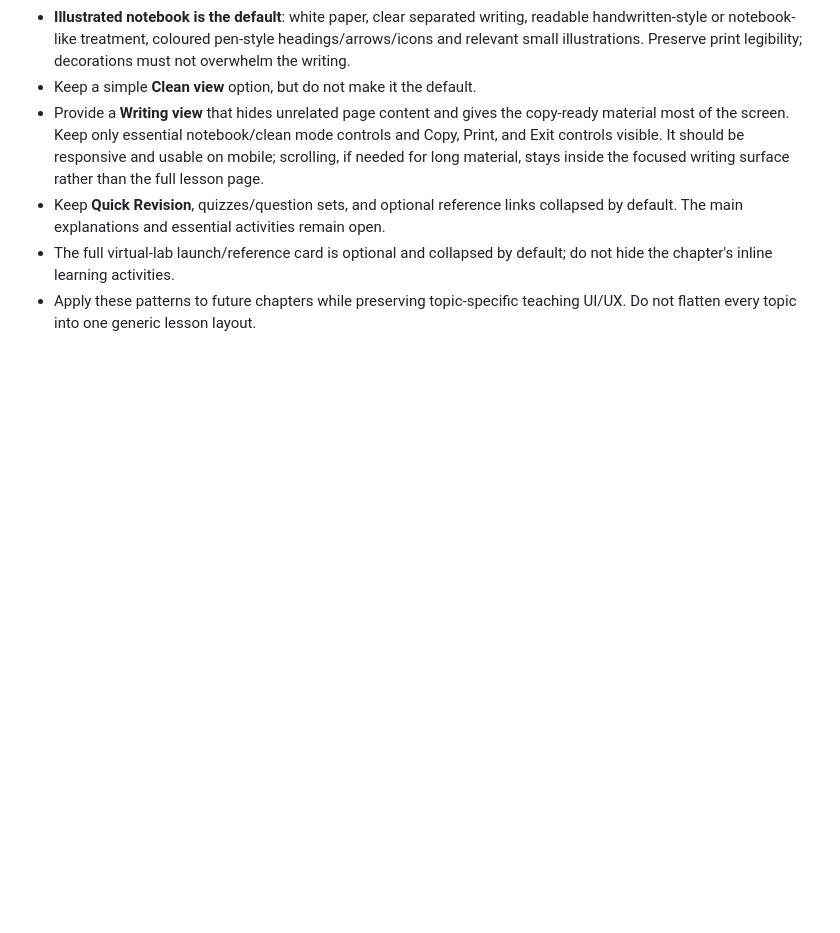
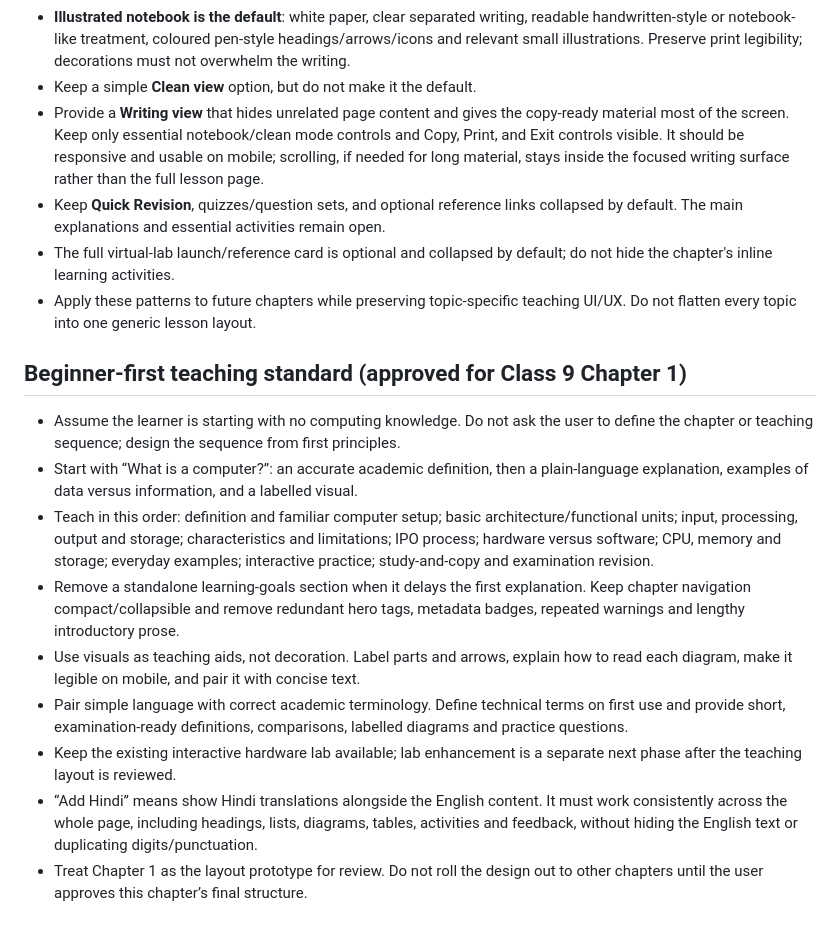
Before and after one commit to zzpsah/CS_Interactive_Hub, a Markdown page: AI-HANDOFF.md, the part around the change. Drawn GitHub-style; blank space fills up the shorter version.

Commit message:
Document beginner-first chapter design standard

```diff
--- a/AI-HANDOFF.md
+++ b/AI-HANDOFF.md
@@ -87,3 +87,15 @@ The next agent must read `AGENTS.md` and this file first. Do not revert establis
 - Keep **Quick Revision**, quizzes/question sets, and optional reference links collapsed by default. The main explanations and essential activities remain open.
 - The full virtual-lab launch/reference card is optional and collapsed by default; do not hide the chapter's inline learning activities.
 - Apply these patterns to future chapters while preserving topic-specific teaching UI/UX. Do not flatten every topic into one generic lesson layout.
+
+## Beginner-first teaching standard (approved for Class 9 Chapter 1)
+
+- Assume the learner is starting with no computing knowledge. Do not ask the user to define the chapter or teaching sequence; design the sequence from first principles.
+- Start with “What is a computer?”: an accurate academic definition, then a plain-language explanation, examples of data versus information, and a labelled visual.
+- Teach in this order: definition and familiar computer setup; basic architecture/functional units; input, processing, output and storage; characteristics and limitations; IPO process; hardware versus software; CPU, memory and storage; everyday examples; interactive practice; study-and-copy and examination revision.
+- Remove a standalone learning-goals section when it delays the first explanation. Keep chapter navigation compact/collapsible and remove redundant hero tags, metadata badges, repeated warnings and lengthy introductory prose.
+- Use visuals as teaching aids, not decoration. Label parts and arrows, explain how to read each diagram, make it legible on mobile, and pair it with concise text.
+- Pair simple language with correct academic terminology. Define technical terms on first use and provide short, examination-ready definitions, comparisons, labelled diagrams and practice questions.
+- Keep the existing interactive hardware lab available; lab enhancement is a separate next phase after the teaching layout is reviewed.
+- “Add Hindi” means show Hindi translations alongside the English content. It must work consistently across the whole page, including headings, lists, diagrams, tables, activities and feedback, without hiding the English text or duplicating digits/punctuation.
+- Treat Chapter 1 as the layout prototype for review. Do not roll the design out to other chapters until the user approves this chapter’s final structure.
```
